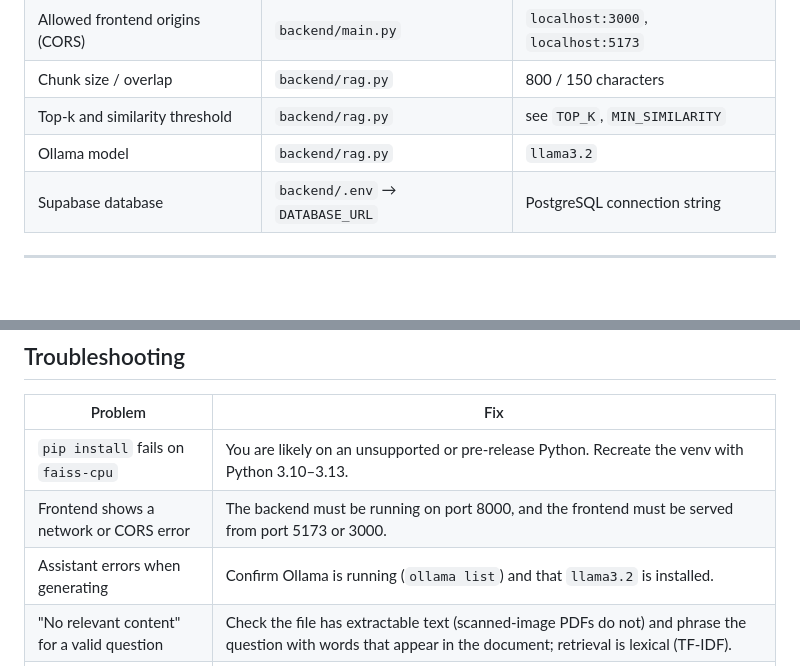
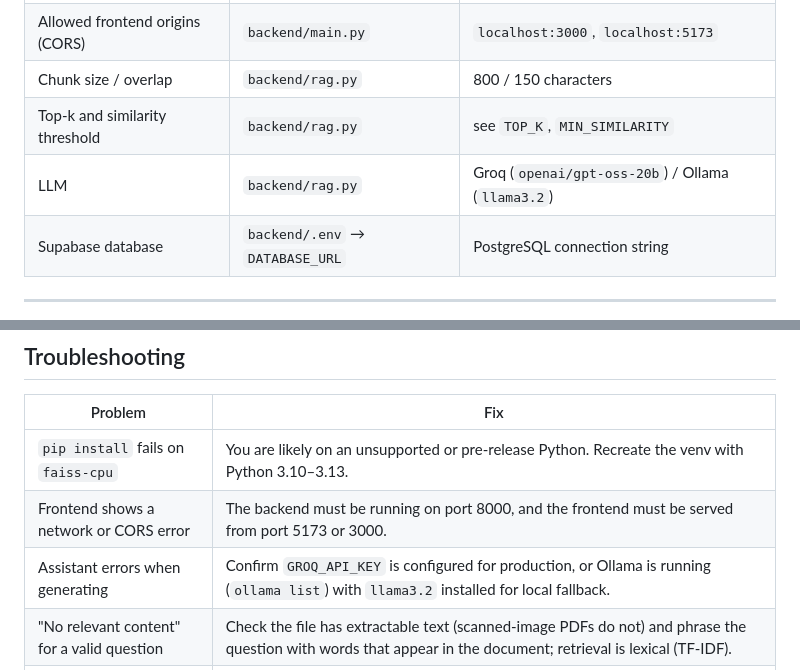
Before and after one commit to sushanthnprabhu-netizen/DocuMind, a Markdown page: README.md, 2 parts joined by grey strips. GitHub-like rendering; blank space fills up the shorter version.

```diff
--- a/README.md
+++ b/README.md
@@ -295,7 +297,7 @@ curl -X POST http://localhost:8000/assistant/ask \
 | Allowed frontend origins (CORS) | `backend/main.py` | `localhost:3000`, `localhost:5173` |
 | Chunk size / overlap | `backend/rag.py` | 800 / 150 characters |
 | Top-k and similarity threshold | `backend/rag.py` | see `TOP_K`, `MIN_SIMILARITY` |
-| Ollama model | `backend/rag.py` | `llama3.2` |
+| LLM | `backend/rag.py` | Groq (`openai/gpt-oss-20b`) / Ollama (`llama3.2`) |
 | Supabase database | `backend/.env` → `DATABASE_URL` | PostgreSQL connection string |
 
 ---
@@ -306,7 +308,7 @@ curl -X POST http://localhost:8000/assistant/ask \
 | --- | --- |
 | `pip install` fails on `faiss-cpu` | You are likely on an unsupported or pre-release Python. Recreate the venv with Python 3.10–3.13. |
 | Frontend shows a network or CORS error | The backend must be running on port 8000, and the frontend must be served from port 5173 or 3000. |
-| Assistant errors when generating | Confirm Ollama is running (`ollama list`) and that `llama3.2` is installed. |
+| Assistant errors when generating | Confirm `GROQ_API_KEY` is configured for production, or Ollama is running (`ollama list`) with `llama3.2` installed for local fallback. |
 | "No relevant content" for a valid question | Check the file has extractable text (scanned-image PDFs do not) and phrase the question with words that appear in the document; retrieval is lexical (TF-IDF). |
 | `Address already in use` | Another process holds port 8000. Stop it or start Uvicorn on a different port and update `VITE_API_URL`. |
 | Reset all data | Delete the relevant data from Supabase PostgreSQL and remove `backend/uploads/` if needed. |
```
Also changed, not shown: other parts of README.md (+14 -12 lines).
